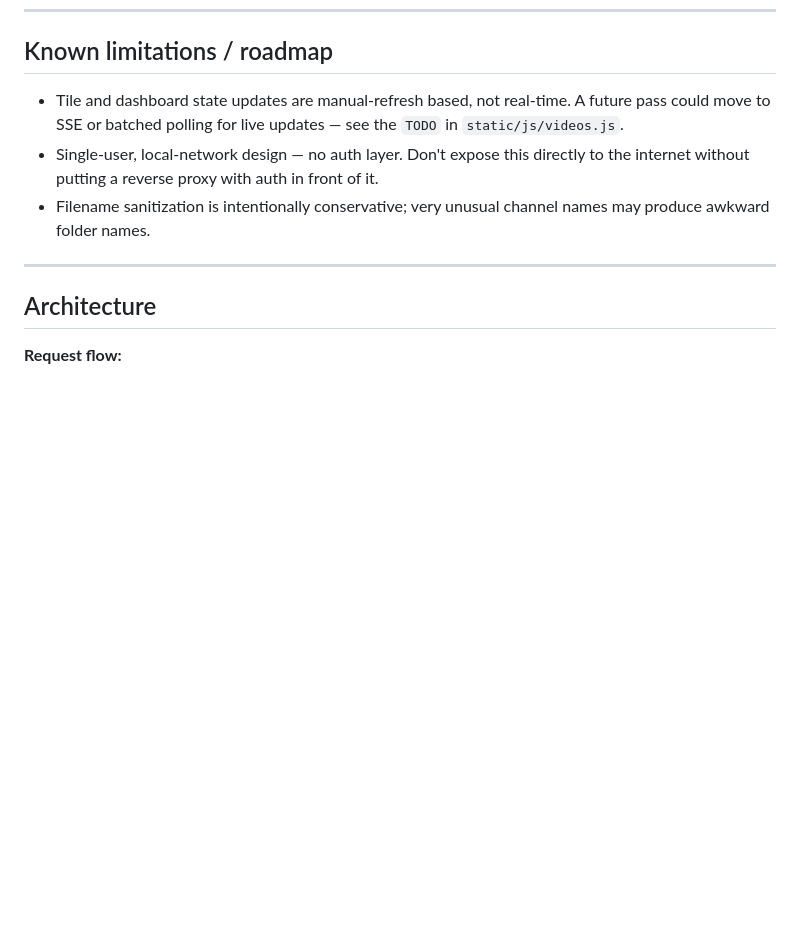
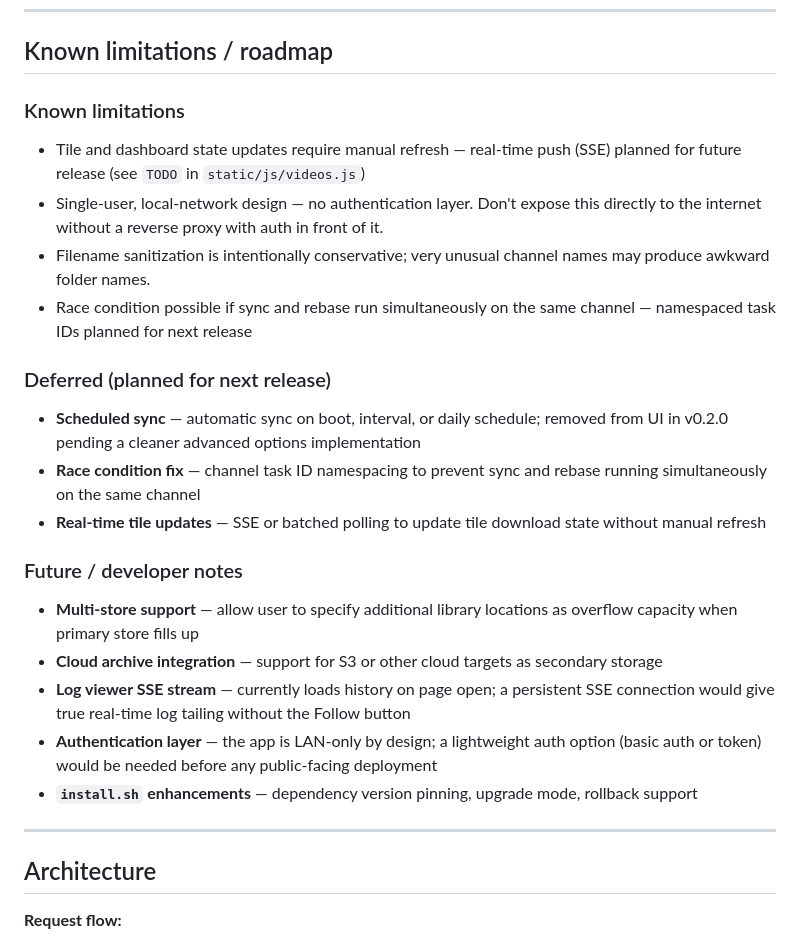
Before and after one commit to DanielAyer/yt-jellyfin, a Markdown page: README.md, the part around the change. Rendered like a GitHub page; blank space fills up the shorter version.

Commit message:
Expand roadmap section with deferred and future developer notes

```diff
--- a/README.md
+++ b/README.md
@@ -273,9 +273,26 @@ If you encounter issues not covered in this README, checking whether your enviro
 
 ## Known limitations / roadmap
 
-- Tile and dashboard state updates are manual-refresh based, not real-time. A future pass could move to SSE or batched polling for live updates — see the `TODO` in `static/js/videos.js`.
-- Single-user, local-network design — no auth layer. Don't expose this directly to the internet without putting a reverse proxy with auth in front of it.
+### Known limitations
+
+- Tile and dashboard state updates require manual refresh — real-time push (SSE) planned for future release (see `TODO` in `static/js/videos.js`)
+- Single-user, local-network design — no authentication layer. Don't expose this directly to the internet without a reverse proxy with auth in front of it.
 - Filename sanitization is intentionally conservative; very unusual channel names may produce awkward folder names.
+- Race condition possible if sync and rebase run simultaneously on the same channel — namespaced task IDs planned for next release
+
+### Deferred (planned for next release)
+
+- **Scheduled sync** — automatic sync on boot, interval, or daily schedule; removed from UI in v0.2.0 pending a cleaner advanced options implementation
+- **Race condition fix** — channel task ID namespacing to prevent sync and rebase running simultaneously on the same channel
+- **Real-time tile updates** — SSE or batched polling to update tile download state without manual refresh
+
+### Future / developer notes
+
+- **Multi-store support** — allow user to specify additional library locations as overflow capacity when primary store fills up
+- **Cloud archive integration** — support for S3 or other cloud targets as secondary storage
+- **Log viewer SSE stream** — currently loads history on page open; a persistent SSE connection would give true real-time log tailing without the Follow button
+- **Authentication layer** — the app is LAN-only by design; a lightweight auth option (basic auth or token) would be needed before any public-facing deployment
+- **`install.sh` enhancements** — dependency version pinning, upgrade mode, rollback support
 
 ---
 
```
